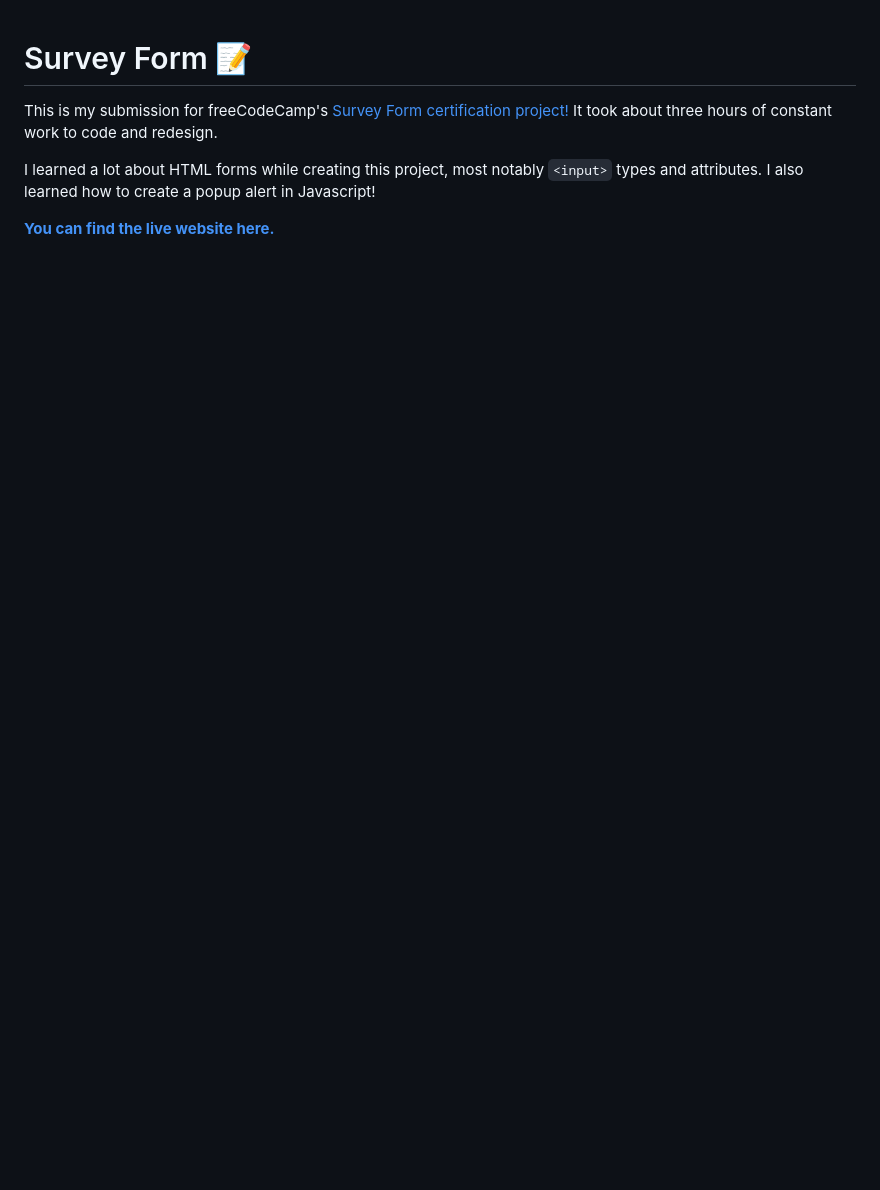
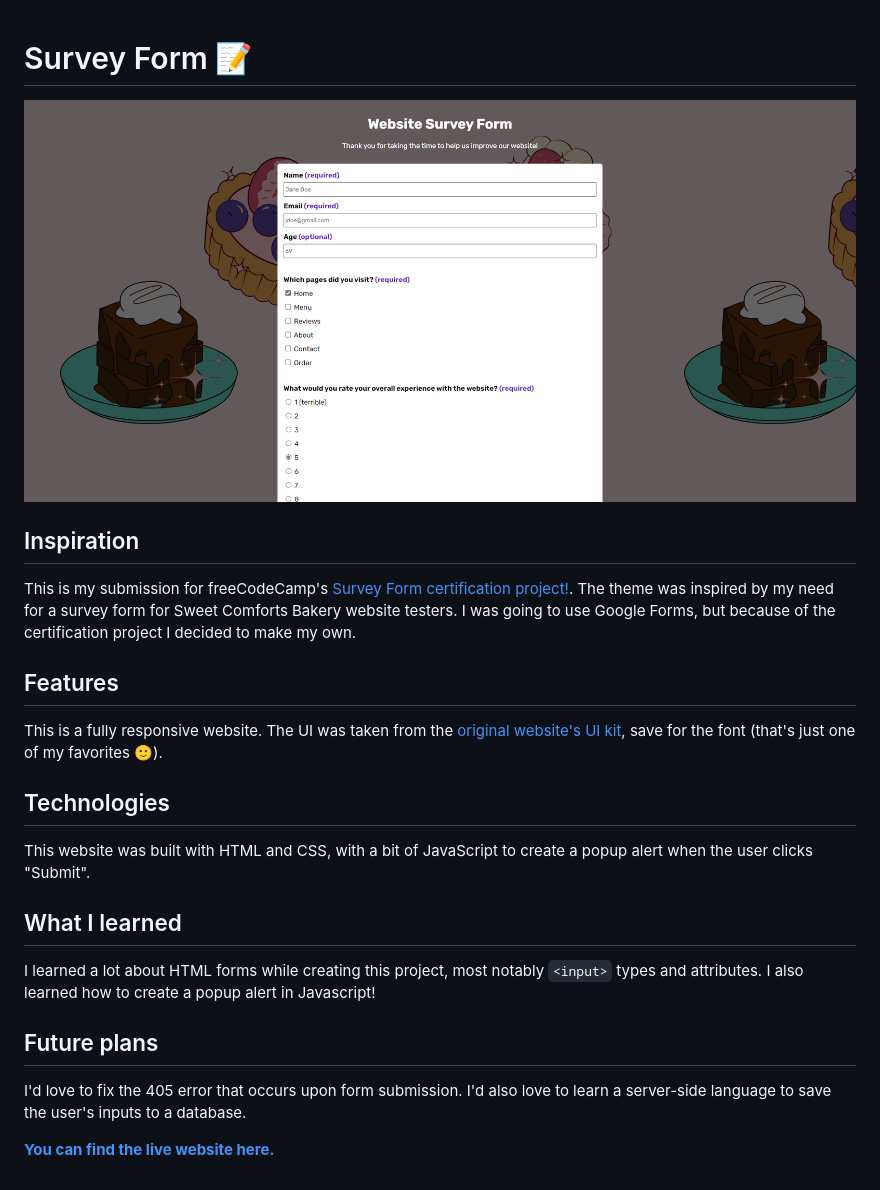
Before and after one commit to FireBreather65/fcc-survey-form, a Markdown page: README.md, the part around the change. Rendered like a GitHub page; pictures changed too: image.png (added); blank space fills up the shorter version.

Commit message:
Update README with new information

```diff
--- a/README.md
+++ b/README.md
@@ -1,7 +1,19 @@
 # Survey Form 📝
+![Demo image](image.png)
 
-This is my submission for freeCodeCamp's [Survey Form certification project!](https://www.freecodecamp.org/learn/2022/responsive-web-design/build-a-survey-form-project/build-a-survey-form) It took about three hours of constant work to code and redesign.
+## Inspiration
+This is my submission for freeCodeCamp's [Survey Form certification project!](https://www.freecodecamp.org/learn/2022/responsive-web-design/build-a-survey-form-project/build-a-survey-form). The theme was inspired by my need for a survey form for Sweet Comforts Bakery website testers. I was going to use Google Forms, but because of the certification project I decided to make my own.
 
+## Features
+This is a fully responsive website. The UI was taken from the [original website's UI kit](https://www.figma.com/file/dlOTyhKuJRPiPpvfZjy7lr/SCB's-Website?type=design&node-id=3%3A2&mode=design&t=t3wYxzvDPk8I8Jdp-1), save for the font (that's just one of my favorites 🙂).
+
+## Technologies
+This website was built with HTML and CSS, with a bit of JavaScript to create a popup alert when the user clicks "Submit".
+
+## What I learned
 I learned a lot about HTML forms while creating this project, most notably `<input>` types and attributes. I also learned how to create a popup alert in Javascript!
 
+## Future plans
+I'd love to fix the 405 error that occurs upon form submission. I'd also love to learn a server-side language to save the user's inputs to a database.
+
 **[You can find the live website here.](https://firebreather65.github.io/fcc-survey-form/)**
```
